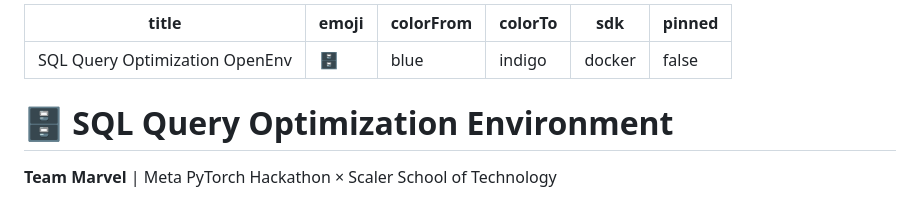
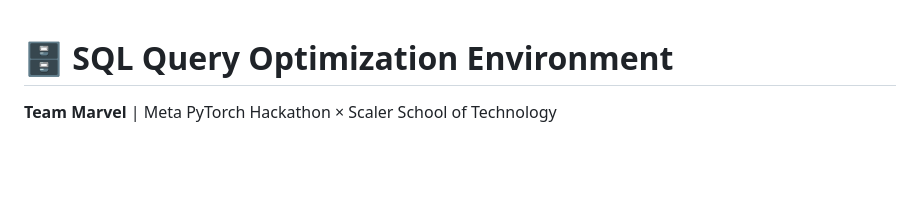
Before and after one commit to winniem30/sql-opt-env, a Markdown page: README.md, the part around the change. Rendered like a GitHub page; blank space fills up the shorter version.

Commit message:
Clean up README by removing unnecessary metadata
Removed metadata section from README.

```diff
--- a/README.md
+++ b/README.md
@@ -1,12 +1,3 @@
----
-title: SQL Query Optimization OpenEnv
-emoji: 🗄️
-colorFrom: blue
-colorTo: indigo
-sdk: docker
-pinned: false
----
-
 # 🗄️ SQL Query Optimization Environment
 
 **Team Marvel** | Meta PyTorch Hackathon × Scaler School of Technology
```
